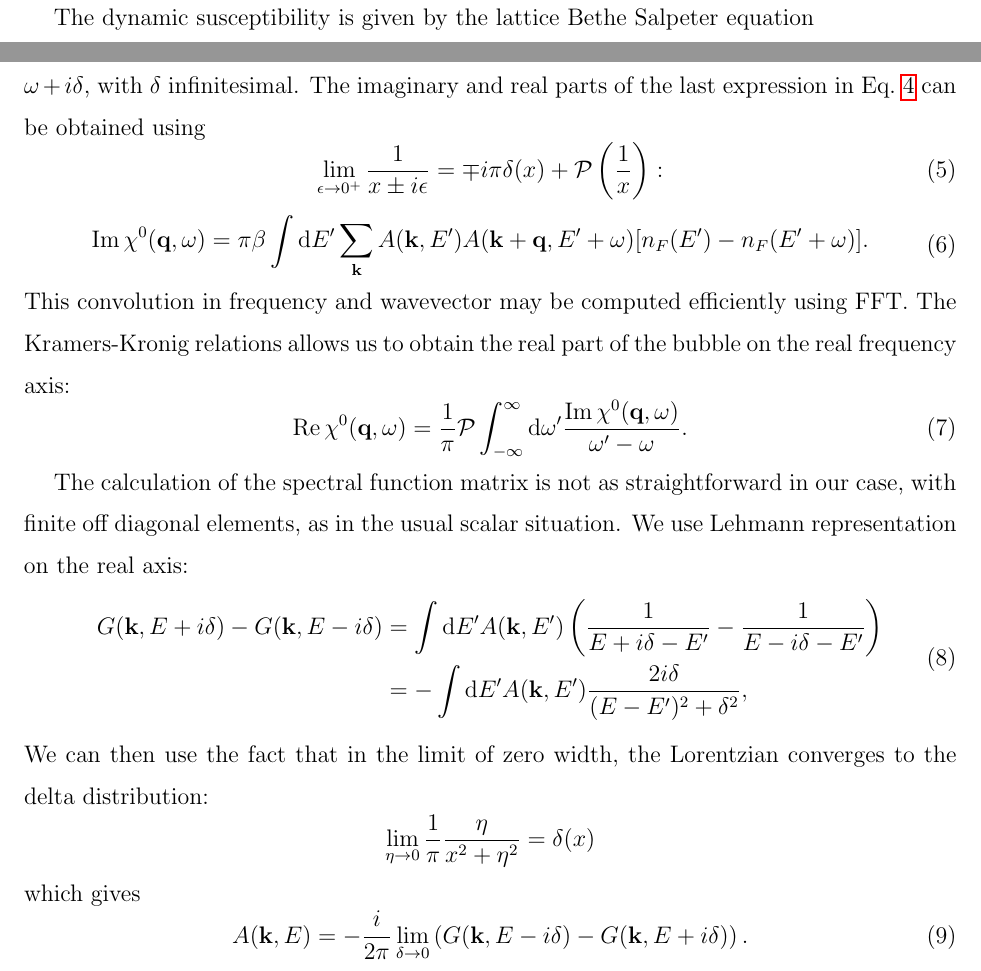
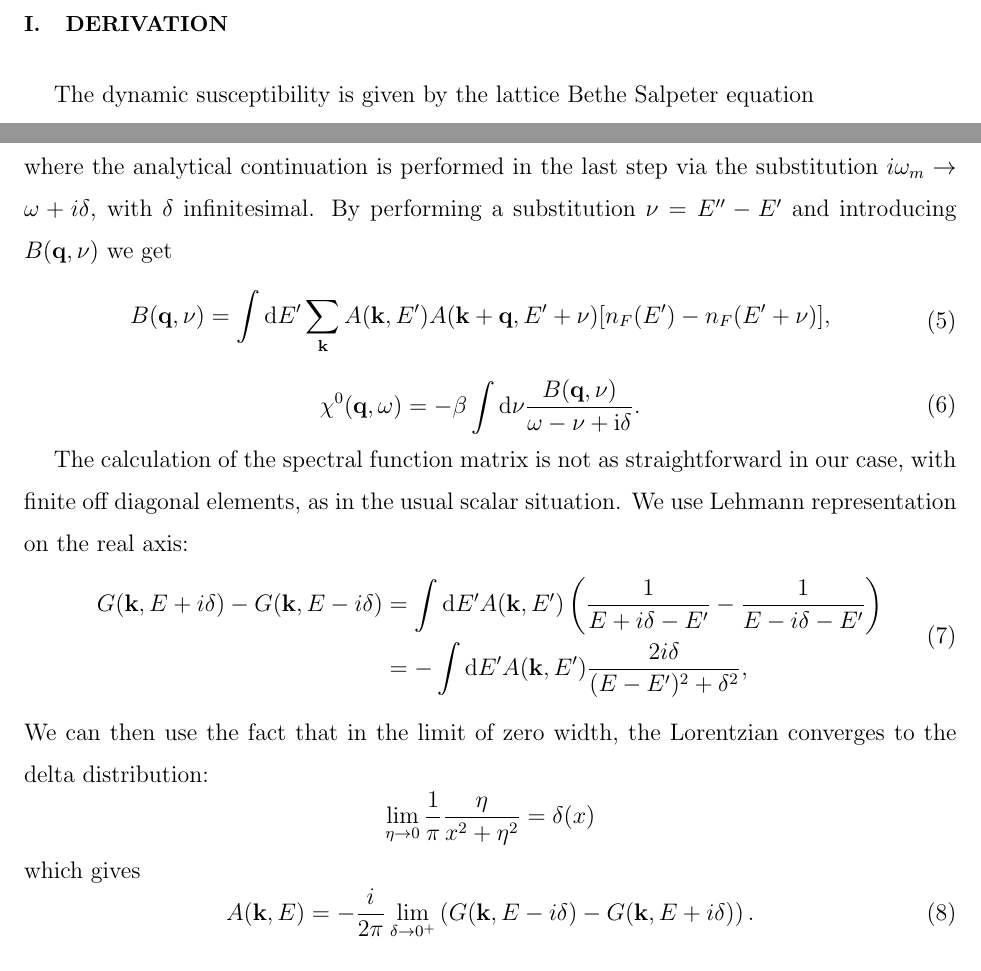
Before and after one commit to DianaCsontosova/Implementations, a LaTeX paper (RPA_susceptibility/main.tex): two parts of pages 1 and 2 of 3, joined at a grey line, cut at the place of the change. Compiled offline with pdfLaTeX.

Commit message:
calculation with finite delta

```diff
--- a/RPA_susceptibility/main.tex
+++ b/RPA_susceptibility/main.tex
@@ -135,7 +135,34 @@ eq. 3.5.2):
 \end{equation}
 where the analytical continuation is performed in the last step via the
 substitution $i\omega_m \rightarrow \omega + i\delta$, with $\delta$
-infinitesimal. The imaginary and real parts of the last expression in
+infinitesimal. By performing a substitution $\nu = E^{\prime \prime} - E^{\prime}$ and introducing $B(\bq, \nu)$ we get
+%
+\begin{equation}
+  \begin{aligned}
+    B(\bq, \nu)
+    &=
+    \int
+    \mathrm{d} E'
+    \sum_{\bk} A(\bk, E')
+    A(\bk + \bq, E' + \nu)
+    \qty[n_F(E') - n_F(E' + \nu) ],
+    \end{aligned}
+\end{equation}
+%
+%
+\begin{equation}
+  \begin{aligned}
+    \chi^0(\bq, \omega)
+    &=
+    - \beta \int
+    \mathrm{d}\nu
+    \frac{B(\bq, \nu)}{\omega - \nu + \mathrm{i}\delta}.
+    \end{aligned}
+\end{equation}
+%
+
+\iffalse
+The imaginary and real parts of the last expression in
 Eq.~\ref{eq:continuation} can be obtained using
 %To extract imaginary part of term in bracket we use Sokhotski–Plemelj
 %theorem
@@ -169,6 +196,7 @@ to obtain the real part of the bubble on the real frequency axis:
   \mathrm{d} \omega' \frac{\Im \chi^0(\bq, \omega)}{\omega' - \omega}.
 \end{equation}
 %
+\fi
 
 The calculation of the spectral function matrix is not as
 straightforward in our case, with finite off diagonal elements, as in
@@ -194,7 +222,7 @@ which gives
 %
 \begin{equation}
 A(\mathbf{k}, E) = - \frac{i}{2\pi}
-  \lim_{\delta\to 0} \left( \mathfrak{G}(\bk, E -
+  \lim_{\delta\to 0^{+}} \left( \mathfrak{G}(\bk, E -
     i\delta) - \mathfrak{G}(\bk, E + i\delta) \right).
 \end{equation}
 
```
